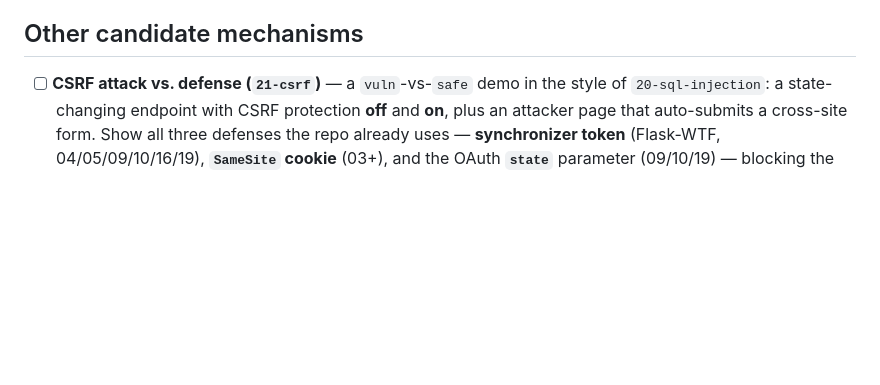
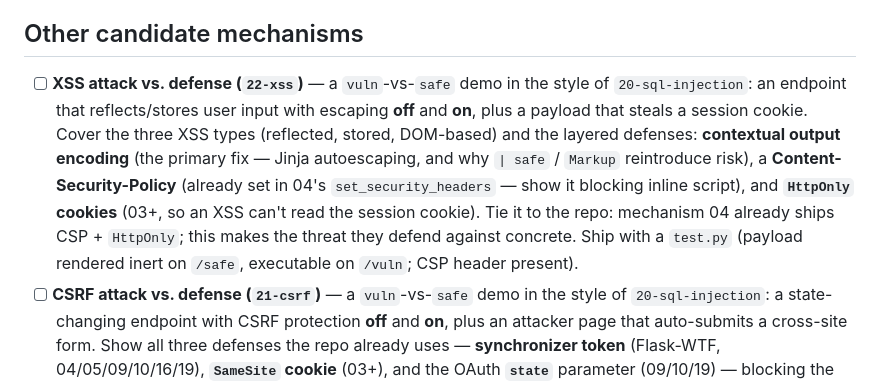
Before and after one commit to mtreddy/identity, a Markdown page: TODO.md, the part around the change. Rendered like a GitHub page; blank space fills up the shorter version.

Commit message:
TODO: add XSS attack-vs-defense demo (22-xss)
Log a 22-xss vuln-vs-safe demo (reflected/stored/DOM XSS; contextual output
encoding, CSP, HttpOnly cookies) in the style of 20-sql-injection, tied to the
CSP + HttpOnly protections mechanism 04 already ships.

Co-Authored-By: Claude Opus 4.8 <noreply@anthropic.com>

```diff
--- a/TODO.md
+++ b/TODO.md
@@ -16,6 +16,18 @@ with a `client_example.py` and a README documenting the threat model.
 
 ## Other candidate mechanisms
 
+- [ ] **XSS attack vs. defense (`22-xss`)** — a `vuln`-vs-`safe` demo in the
+  style of `20-sql-injection`: an endpoint that reflects/stores user input with
+  escaping **off** and **on**, plus a payload that steals a session cookie.
+  Cover the three XSS types (reflected, stored, DOM-based) and the layered
+  defenses: **contextual output encoding** (the primary fix — Jinja
+  autoescaping, and why `| safe` / `Markup` reintroduce risk), a **Content-
+  Security-Policy** (already set in 04's `set_security_headers` — show it
+  blocking inline script), and **`HttpOnly` cookies** (03+, so an XSS can't read
+  the session cookie). Tie it to the repo: mechanism 04 already ships CSP +
+  `HttpOnly`; this makes the threat they defend against concrete. Ship with a
+  `test.py` (payload rendered inert on `/safe`, executable on `/vuln`; CSP
+  header present).
 - [ ] **CSRF attack vs. defense (`21-csrf`)** — a `vuln`-vs-`safe` demo in the
   style of `20-sql-injection`: a state-changing endpoint with CSRF protection
   **off** and **on**, plus an attacker page that auto-submits a cross-site form.
```
